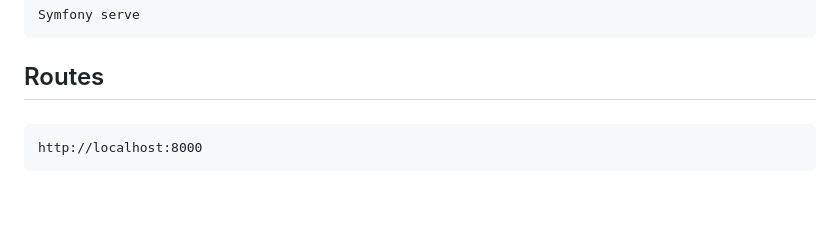
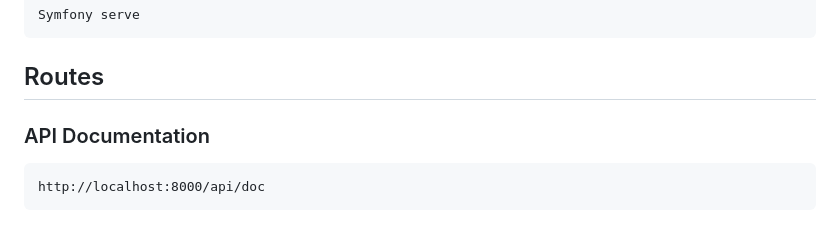
Before and after one commit to agustinduran/tennis-tournament-challenge, a Markdown page: README.md, the part around the change. Drawn GitHub-style; blank space fills up the shorter version.

Commit message:
feat(docs): api documentation

````diff
--- a/README.md
+++ b/README.md
@@ -148,7 +148,7 @@ Symfony serve
 
 ## Routes
 
-###
+### API Documentation
 ```
-http://localhost:8000
+http://localhost:8000/api/doc
 ```
````
